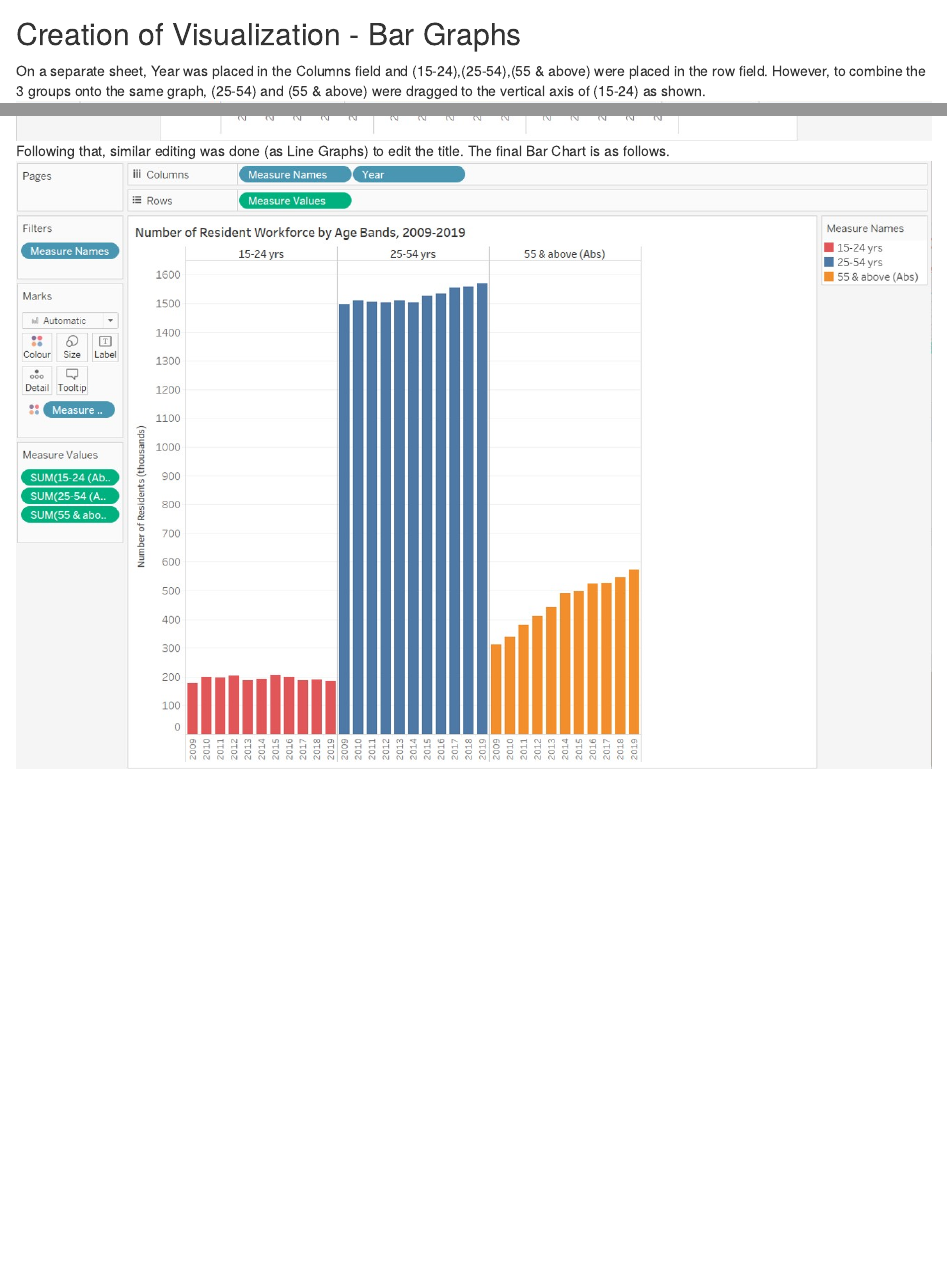
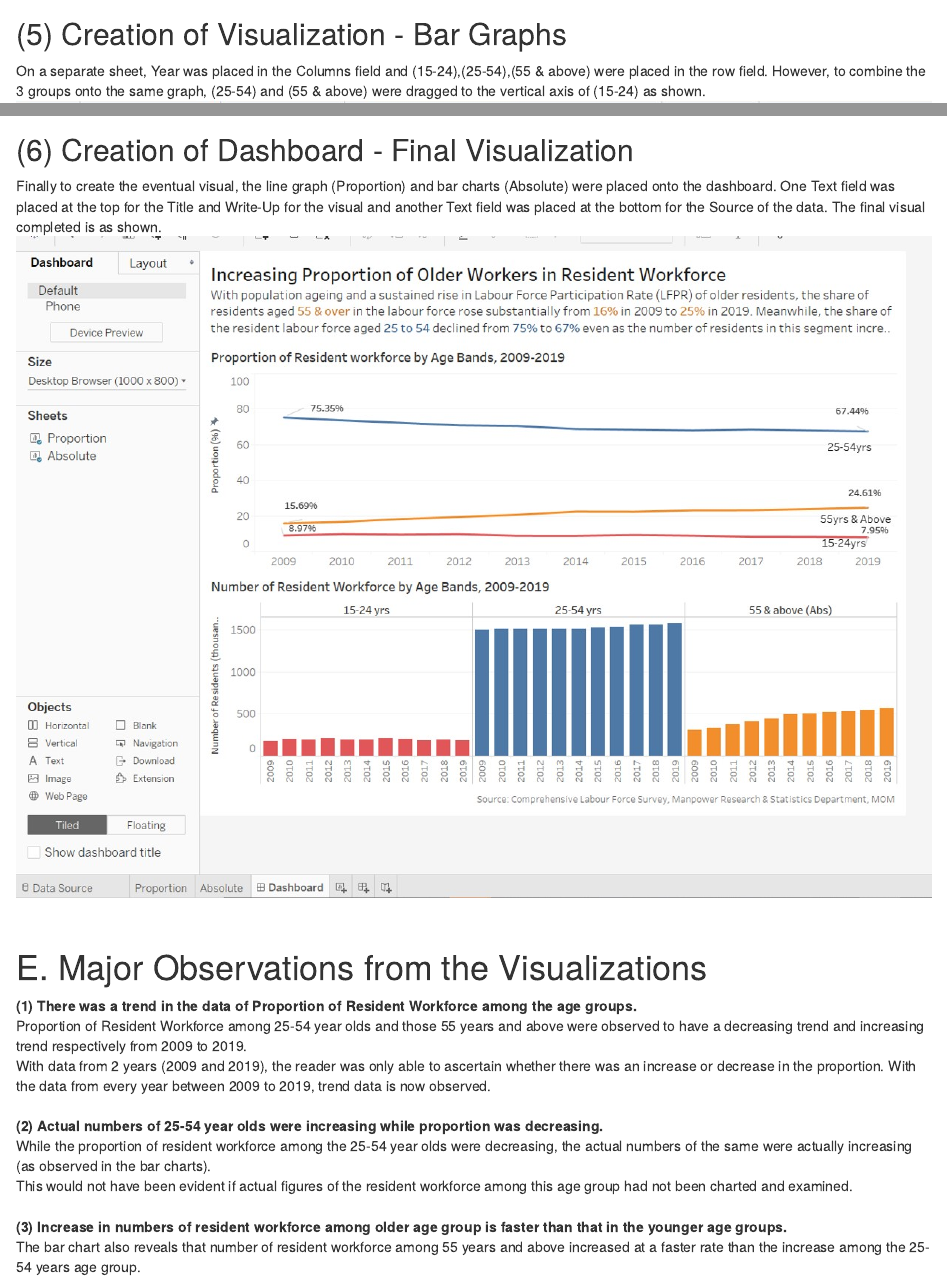
Before and after one commit to daniel-lin-yy/blog, an R Markdown document (_posts/DataViz Makeover 1/DataVizMakeOver1.rmd): the page in a window 1100 px wide, from 10930 px down, and a second part further down, joined at a grey line. Rendered offline with R 4.5, knitr and Pandoc, with nearby package versions; drawn as R Markdown's standard HTML page in place of the format the file asks for.

Commit message:
Updated Section E

```diff
--- a/_posts/DataViz Makeover 1/DataVizMakeOver1.rmd
+++ b/_posts/DataViz Makeover 1/DataVizMakeOver1.rmd
@@ -171,7 +171,7 @@ The following is the final Line Graph prepared.
 ![FinalLineGraph](LineGraphFinal.jpg)
 <br>
 
-## Creation of Visualization - Bar Graphs
+## (5) Creation of Visualization - Bar Graphs
 
 On a separate sheet, Year was placed in the Columns field and (15-24),(25-54),(55 & above) were placed in the row field. However, to combine the 3 groups onto the same graph, (25-54) and (55 & above) were dragged to the vertical axis of (15-24) as shown.
 <br>
@@ -189,3 +189,29 @@ Following that, similar editing was done (as Line Graphs) to edit the title. The
 <br>
 ![FinalBarChart](FinalBarChart.jpg)
 <br>
+
+## (6) Creation of Dashboard - Final Visualization
+
+Finally to create the eventual visual, the line graph (Proportion) and bar charts (Absolute) were placed onto the dashboard. One Text field was placed at the top for the Title and Write-Up for the visual and another Text field was placed at the bottom for the Source of the data. The final visual completed is as shown.
+<br>
+![FinalVisual](Dashboard.jpg)
+
+<br>
+
+# E. Major Observations from the Visualizations
+
+**(1) There was a trend in the data of Proportion of Resident Workforce among the age groups.**
+<br>
+Proportion of Resident Workforce among 25-54 year olds and those 55 years and above were observed to have a decreasing trend and increasing trend respectively from 2009 to 2019.
+<br>
+With data from 2 years (2009 and 2019), the reader was only able to ascertain whether there was an increase or decrease in the proportion. With the data from every year between 2009 to 2019, trend data is now observed.
+<br><br>
+**(2) Actual numbers of 25-54 year olds were increasing while proportion was decreasing.**
+<br>
+While the proportion of resident workforce among the 25-54 year olds were decreasing, the actual numbers of the same were actually increasing (as observed in the bar charts).
+<br>
+This would not have been evident if actual figures of the resident workforce among this age group had not been charted and examined.
+<br><br>
+**(3) Increase in numbers of resident workforce among older age group is faster than that in the younger age groups.**
+<br>
+The bar chart also reveals that number of resident workforce among 55 years and above increased at a faster rate than the increase among the 25-54 years age group.
```
Also changed, not shown: _posts/DataViz Makeover 1/Dashboard.jpg (added), _posts/DataViz Makeover 1/DataVizMakeOver1.html, 4 other files.
